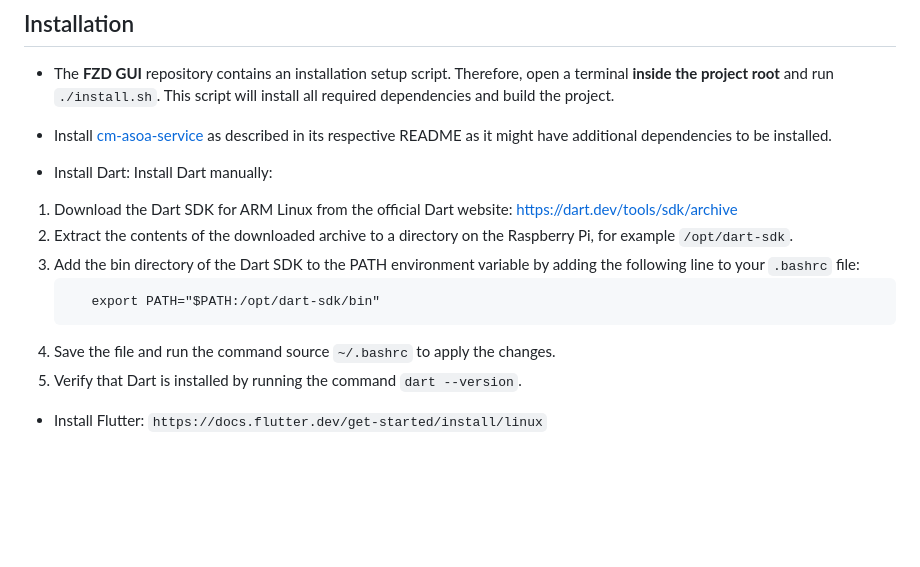
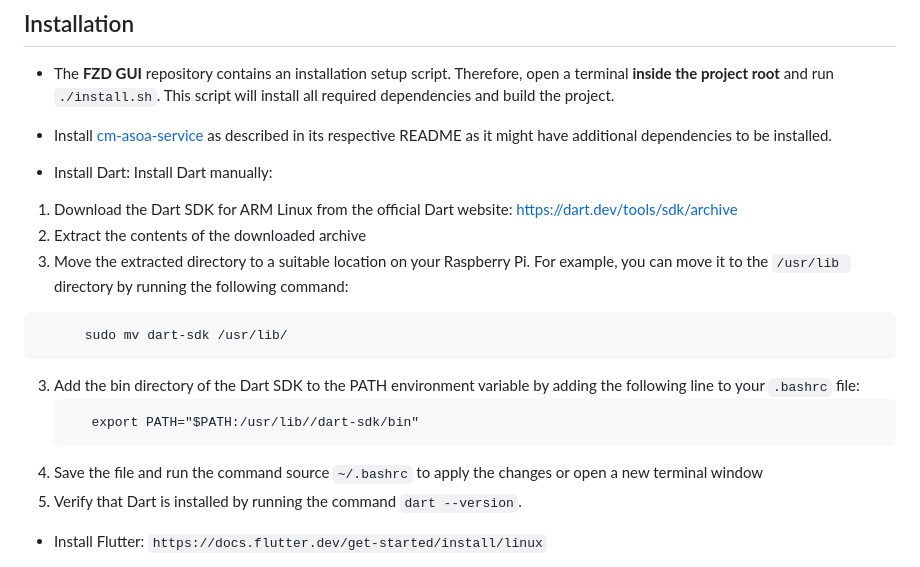
Before and after one commit to raresbb/interop, a Markdown page: README.md, the part around the change. GitHub-like rendering; blank space fills up the shorter version.

````diff
--- a/README.md
+++ b/README.md
@@ -109,12 +109,16 @@ Start a terminal and run `sudo apt update`. Now proceed with the following comma
 - Install Dart:
 Install Dart manually:
 1. Download the Dart SDK for ARM Linux from the official Dart website: https://dart.dev/tools/sdk/archive
-2. Extract the contents of the downloaded archive to a directory on the Raspberry Pi, for example `/opt/dart-sdk`.
+2. Extract the contents of the downloaded archive
+3. Move the extracted directory to a suitable location on your Raspberry Pi. For example, you can move it to the `/usr/lib `directory by running the following command:
+```
+      sudo mv dart-sdk /usr/lib/
+```
 3. Add the bin directory of the Dart SDK to the PATH environment variable by adding the following line to your `.bashrc` file:
    ```
-      export PATH="$PATH:/opt/dart-sdk/bin"
+      export PATH="$PATH:/usr/lib//dart-sdk/bin"
    ```
-4. Save the file and run the command source `~/.bashrc` to apply the changes.
+4. Save the file and run the command source `~/.bashrc` to apply the changes or open a new terminal window
 5. Verify that Dart is installed by running the command `dart --version`.
 
 - Install Flutter:
````
